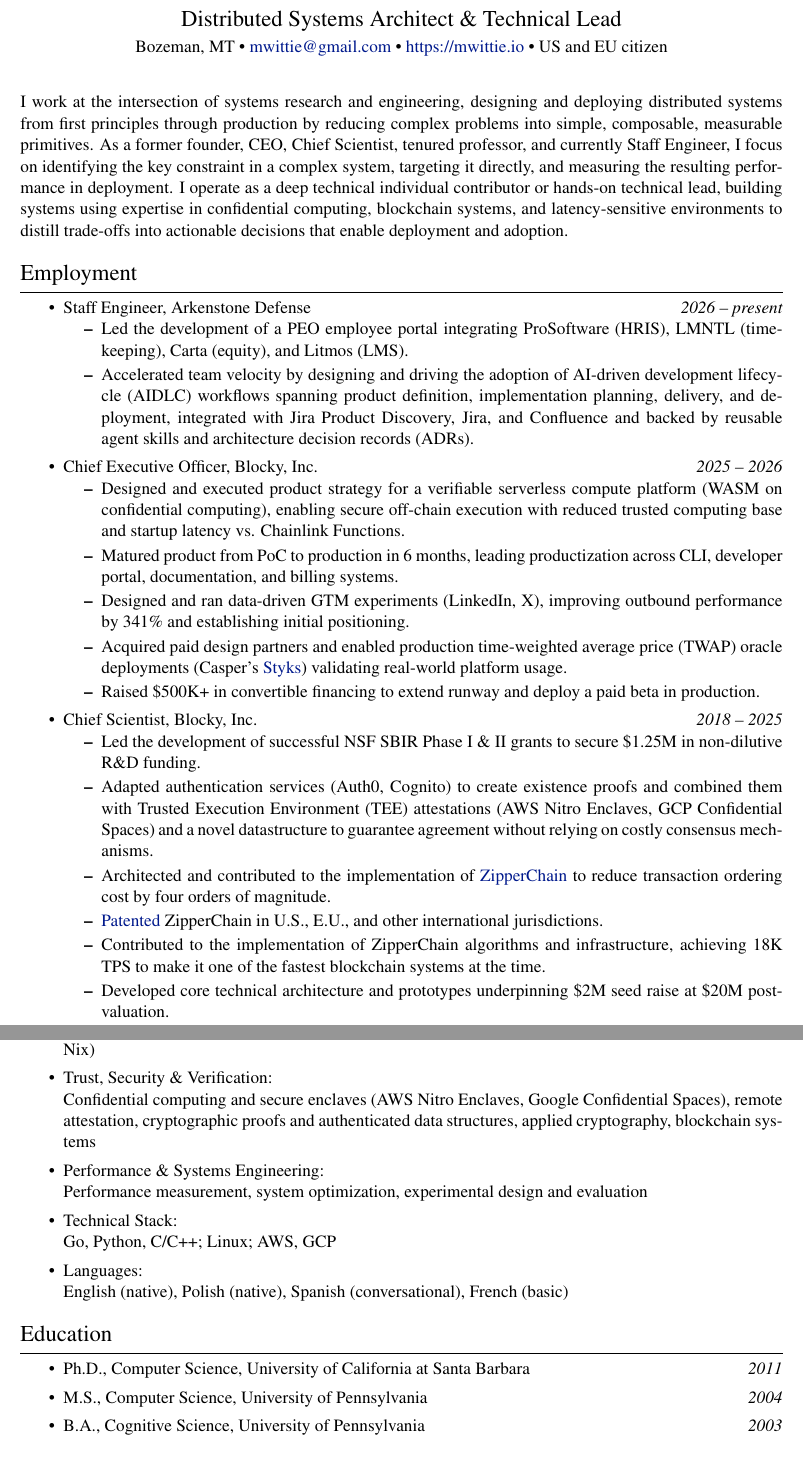
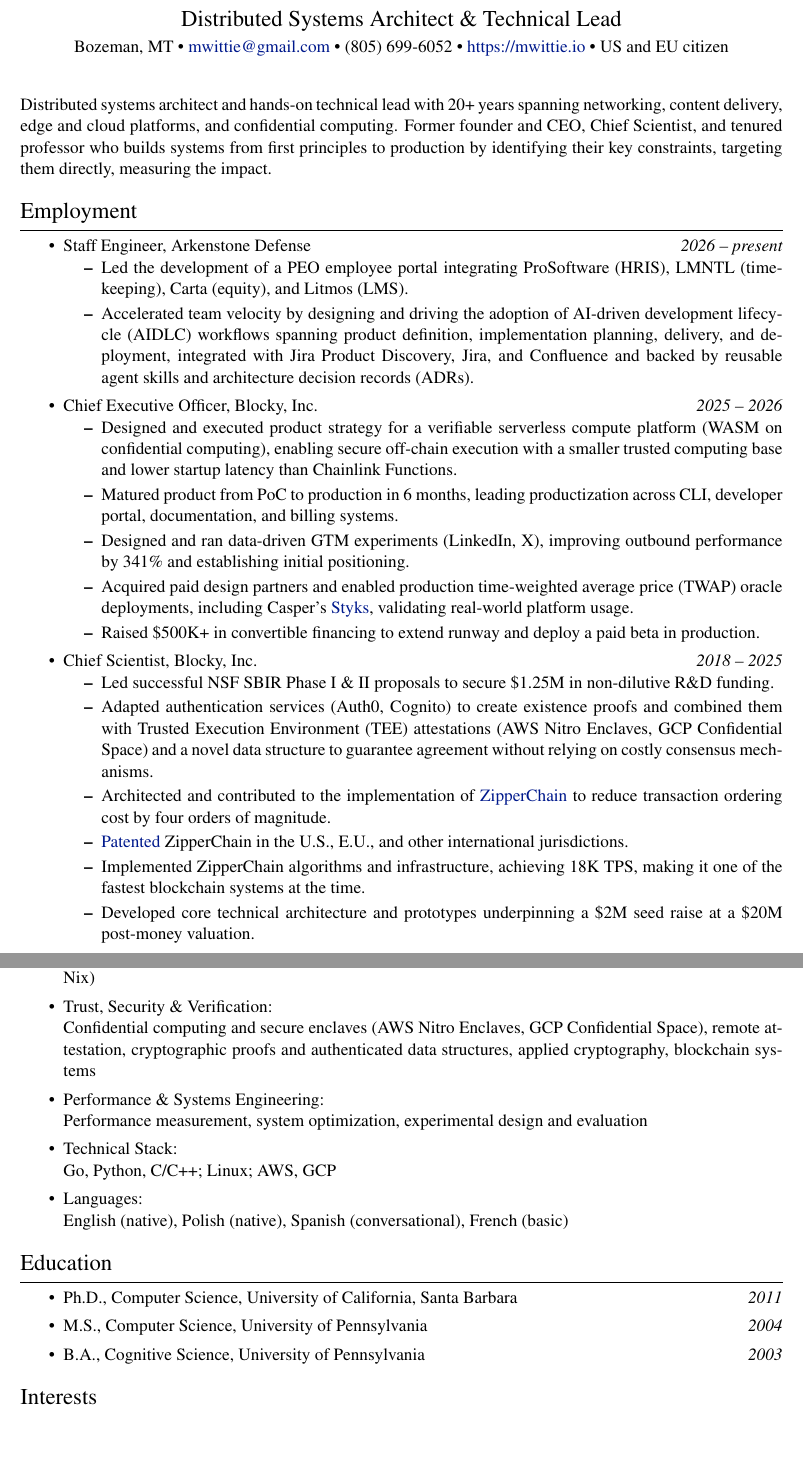
Before and after one commit to mwittie/cv, a LaTeX document (main.tex, which reads education.tex, employment.tex, header.tex): two parts of pages 1 and 2 of 2, joined at a grey line, cut so that both start at the same text, the shorter picture padded with empty space. Compiled offline with pdfLaTeX.

Commit message:
Shorten positioning and fix grammar

```diff
--- a/education.tex
+++ b/education.tex
@@ -3,7 +3,7 @@
 \vspace{0.2cm}
 
 \begin{itemize}
-    \item Ph.D., Computer Science, University of California at Santa Barbara
+    \item Ph.D., Computer Science, University of California, Santa Barbara
     \hfill {\it 2011}
     \item M.S., Computer Science,  University of Pennsylvania \hfill {\it 2004}
     \item B.A., Cognitive Science, University of Pennsylvania \hfill {\it 2003}
--- a/employment.tex
+++ b/employment.tex
@@ -24,8 +24,8 @@
     \begin{itemize}
         \item Designed and executed product strategy for a verifiable serverless
         compute platform (WASM on confidential computing),
-        enabling secure off-chain execution with reduced trusted computing base
-        and startup latency vs. Chainlink Functions.
+        enabling secure off-chain execution with a smaller trusted computing
+        base and lower startup latency than Chainlink Functions.
 
         \item Matured product from PoC to production in 6 months, leading
         productization across CLI, developer portal, documentation, and billing
@@ -36,8 +36,8 @@
         positioning.
 
         \item Acquired paid design partners and enabled production time-weighted
-        average price~(TWAP) oracle deployments~(Casper's
-        \href{https://web.archive.org/web/20251112225628/https://styks.odra.dev/}{Styks})
+        average price~(TWAP) oracle deployments, including Casper's
+        \href{https://web.archive.org/web/20251112225628/https://styks.odra.dev/}{Styks},
         validating real-world platform usage.
 
         \item Raised \$500K+ in convertible financing to extend runway and
@@ -52,13 +52,13 @@
     \hfill {\it 2018 -- 2025}
 
     \begin{itemize}
-        \item Led the development of successful NSF SBIR Phase I \& II grants to
-        secure \$1.25M in non-dilutive R\&D funding.
+        \item Led successful NSF SBIR Phase I \& II proposals to secure \$1.25M
+        in non-dilutive R\&D funding.
 
         \item Adapted authentication services (Auth0, Cognito) to create
         existence proofs and combined them with Trusted Execution Environment
-        (TEE) attestations (AWS Nitro Enclaves, GCP Confidential Spaces) and a
-        novel datastructure to guarantee agreement without relying on costly
+        (TEE) attestations (AWS Nitro Enclaves, GCP Confidential Space) and a
+        novel data structure to guarantee agreement without relying on costly
         consensus mechanisms.
 
         \item Architected and contributed to the implementation of
@@ -67,14 +67,13 @@
 
         \item
         \href{https://patents.google.com/patent/US20230179435A1/}{Patented}
-        ZipperChain in U.S., E.U., and other international jurisdictions.
+        ZipperChain in the U.S., E.U., and other international jurisdictions.
 
-        \item Contributed to the implementation of ZipperChain algorithms and
-        infrastructure, achieving 18K TPS to make it one of the fastest
-        blockchain systems at the time.
+        \item Implemented ZipperChain algorithms and infrastructure, achieving
+        18K TPS, making it one of the fastest blockchain systems at the time.
 
         \item Developed core technical architecture and prototypes underpinning
-        \$2M seed raise at \$20M post-valuation.
+        a \$2M seed raise at a \$20M post-money valuation.
     \end{itemize}
 
     \item  Assistant and Associate Professor, Montana State University
--- a/header.tex
+++ b/header.tex
@@ -6,8 +6,8 @@
 
     \vspace*{0.10cm}
 
-	Bozeman, MT • \href{mailto:mwittie@gmail.com}{mwittie@gmail.com} •
-	\href{https://mwittie.io}{https://mwittie.io} • US and EU citizen
+	Bozeman, MT • \href{mailto:mwittie@gmail.com}{mwittie@gmail.com} • (805)
+	699-6052 • \href{https://mwittie.io}{https://mwittie.io} • US and EU citizen
 
 \end{center}
 \vspace*{0.4cm}
--- a/positioning.tex
+++ b/positioning.tex
@@ -1,17 +1,24 @@
 \noindent
-I work at the intersection of systems research and engineering, designing and
-deploying distributed systems from first principles through production by
-reducing complex problems into simple, composable, measurable primitives.
-As a former founder, CEO, Chief Scientist, tenured professor, and currently
-Staff Engineer, I focus on identifying the key constraint in a complex system,
-targeting it directly, and measuring the resulting performance in deployment.
-I operate as a deep technical individual contributor or hands-on technical lead,
-building systems
-using expertise in confidential computing, blockchain systems, and
-latency-sensitive environments
-to distill trade-offs into actionable decisions that enable deployment and
-adoption.
+Distributed systems architect and hands-on technical lead with 20+ years
+spanning networking, content delivery, edge and cloud platforms, and
+confidential computing.
+Former founder and CEO, Chief Scientist, and tenured professor who builds
+systems from first principles to production by identifying their key
+constraints, targeting them directly, measuring the impact.
 
+% I work at the intersection of systems research and engineering, designing and
+% deploying distributed systems from first principles through production by
+% reducing complex problems into simple, composable, measurable primitives.
+% As a former founder, CEO, Chief Scientist, tenured professor, and currently
+% Staff Engineer, I focus on identifying the key constraint in a complex system,
+% targeting it directly, and measuring the resulting performance in deployment.
+% I operate as a deep technical individual contributor or hands-on technical
+% lead,
+% building systems
+% using expertise in confidential computing, blockchain systems, and
+% latency-sensitive environments
+% to distill trade-offs into actionable decisions that enable deployment and
+% adoption.
 
 
 % Trusted Execution Environments~(TEE), reproducible builds, cryptographic
--- a/skills.tex
+++ b/skills.tex
@@ -21,8 +21,8 @@
     GitOps-driven CI/CD pipelines (Atlantis, Nix)
 
     \item Trust, Security \& Verification: \\
-    Confidential computing and secure enclaves (AWS Nitro Enclaves, Google
-    Confidential Spaces),
+    Confidential computing and secure enclaves (AWS Nitro Enclaves, GCP
+    Confidential Space),
     remote attestation,
     cryptographic proofs and authenticated data structures,
     applied cryptography,
```
Also changed, not shown: interests.tex (+2 -2 lines), main.tex (+1 -1 lines), employment.tex (10 more changed lines).
